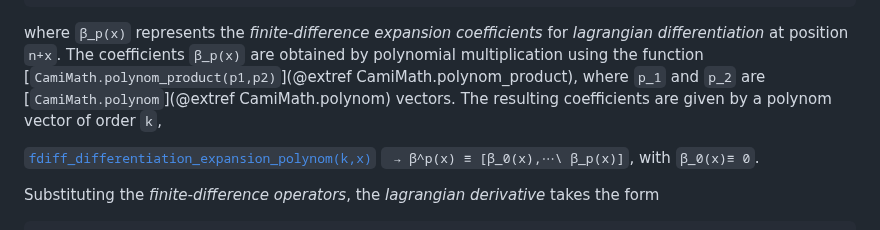
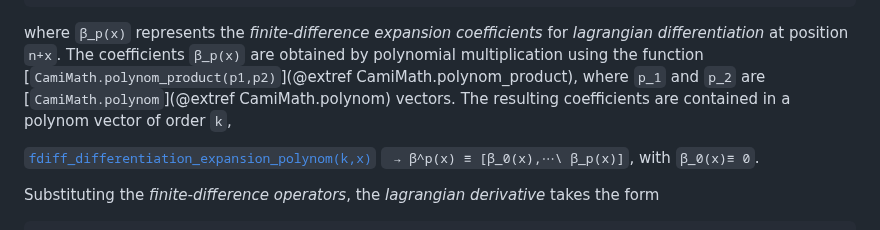
Before and after one commit to walra356/CamiDiff.jl, a Markdown page: docs/src/index.md, the part around the change. GitHub-like rendering.

Commit message:
work on docs

```diff
--- a/docs/src/index.md
+++ b/docs/src/index.md
@@ -529,7 +529,7 @@ for *lagrangian differentiation* at position ``n+x``. The coefficients ``β_p(x)
 are obtained by polynomial multiplication using the function
 [`CamiMath.polynom_product(p1,p2)`](@extref CamiMath.polynom_product),
 where ``p_1`` and ``p_2`` are [`CamiMath.polynom`](@extref CamiMath.polynom) vectors.
-The resulting coefficients are given by a polynom vector of order ``k``,
+The resulting coefficients are contained in a polynom vector of order ``k``,
 
 [`fdiff_differentiation_expansion_polynom(k,x)`](@ref) `` → β^p(x) ≡ [β_0(x),⋯\ β_p(x)]``, with ``β_0(x)≡ 0``.
 
```
